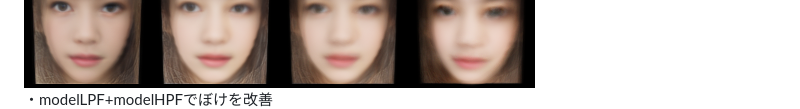
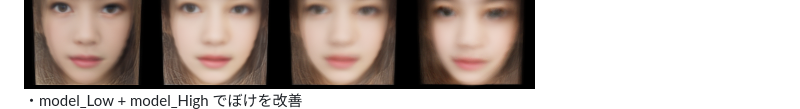
Before and after one commit to boyoyon/VAE, a Markdown page: README.md, the part around the change. Drawn GitHub-style.

```diff
--- a/README.md
+++ b/README.md
@@ -135,7 +135,7 @@
         <img src="images/workflow3.svg"><br>
         ぼやけた生成画像に後処理でHigh Pass Filterを掛けるより多少良い気がする(ひいき目)<br>
         ・ぼやけた生成画像<br>        <img src="images/VAE_Low.png"><br>
-        ・modelLPF+modelHPFでぼけを改善<br>
+        ・model_Low + model_High でぼけを改善<br>
         <img src="images/VAE_Low+Hight.png"><br>
         ・ぼやけた生成画像に後処理でHigh Pass Filterを掛ける<br>
         <img src="images/VAE_Low_HPF.png"><br>
```
